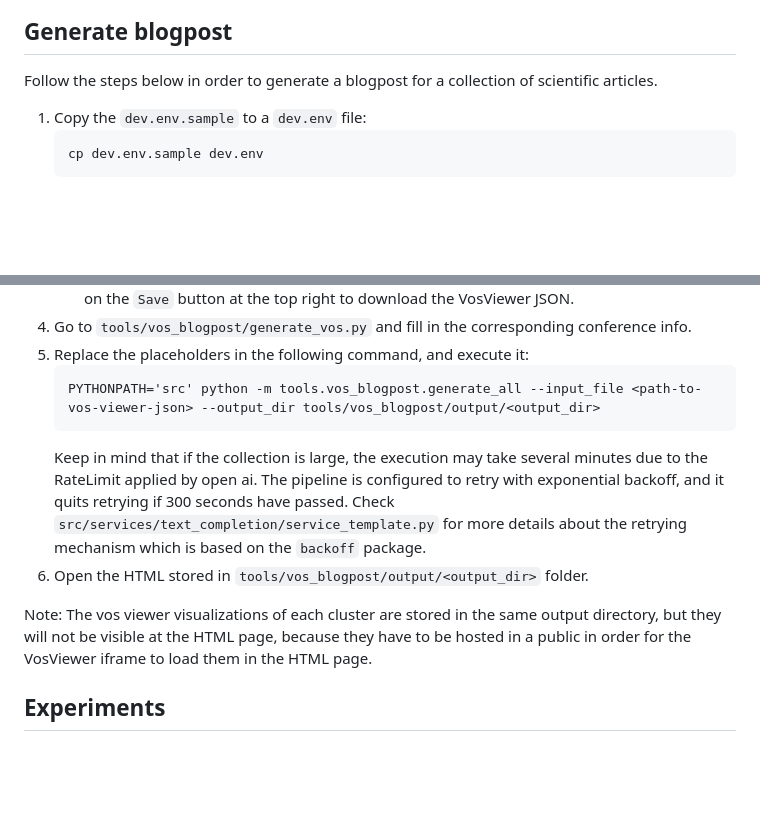
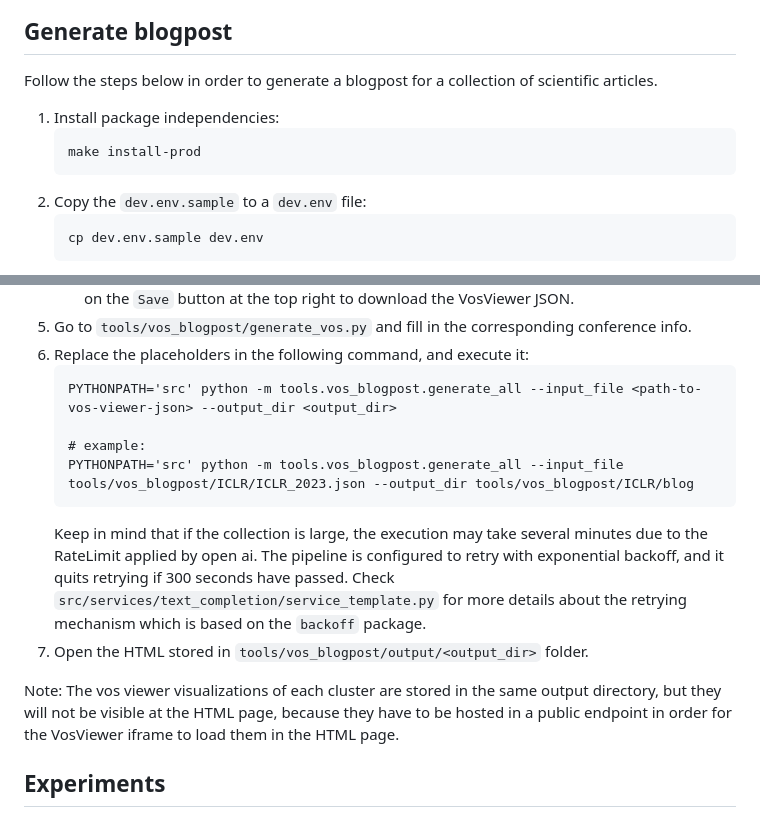
Before and after one commit to zetaalphavector/sumblogger, a Markdown page: README.md, 2 parts joined by grey strips. Drawn GitHub-style; blank space fills up the shorter version.

```diff
--- a/README.md
+++ b/README.md
@@ -20,6 +20,10 @@ It produces a blogpost summarizing the whole collection or conference.
 ## Generate blogpost
 Follow the steps below in order to generate a blogpost for a collection of scientific articles.
 
+1. Install package independencies:
+    ~~~
+    make install-prod
+    ~~~
 1. Copy the `dev.env.sample` to a `dev.env` file:
     ~~~
     cp dev.env.sample dev.env
@@ -32,12 +36,15 @@ Follow the steps below in order to generate a blogpost for a collection of scien
 1. Go to `tools/vos_blogpost/generate_vos.py` and fill in the corresponding conference info.
 1. Replace the placeholders in the following command, and execute it:
     ~~~
-    PYTHONPATH='src' python -m tools.vos_blogpost.generate_all --input_file <path-to-vos-viewer-json> --output_dir tools/vos_blogpost/output/<output_dir>
+    PYTHONPATH='src' python -m tools.vos_blogpost.generate_all --input_file <path-to-vos-viewer-json> --output_dir <output_dir>
+
+    # example:
+    PYTHONPATH='src' python -m tools.vos_blogpost.generate_all --input_file tools/vos_blogpost/ICLR/ICLR_2023.json --output_dir tools/vos_blogpost/ICLR/blog
     ~~~
     Keep in mind that if the collection is large, the execution may take several minutes due to the RateLimit applied by open ai. The pipeline is configured to retry with exponential backoff, and it quits retrying if 300 seconds have passed. Check `src/services/text_completion/service_template.py` for more details about the retrying mechanism which is based on the `backoff` package.
 1. Open the HTML stored in `tools/vos_blogpost/output/<output_dir>` folder.
 
-Note: The vos viewer visualizations of each cluster are stored in the same output directory, but they will not be visible at the HTML page, because they have to be hosted in a public in order for the VosViewer iframe to load them in the HTML page.
+Note: The vos viewer visualizations of each cluster are stored in the same output directory, but they will not be visible at the HTML page, because they have to be hosted in a public endpoint in order for the VosViewer iframe to load them in the HTML page.
 
 
 ## Experiments
```
Also changed, not shown: other parts of README.md (+37 -1 lines).
